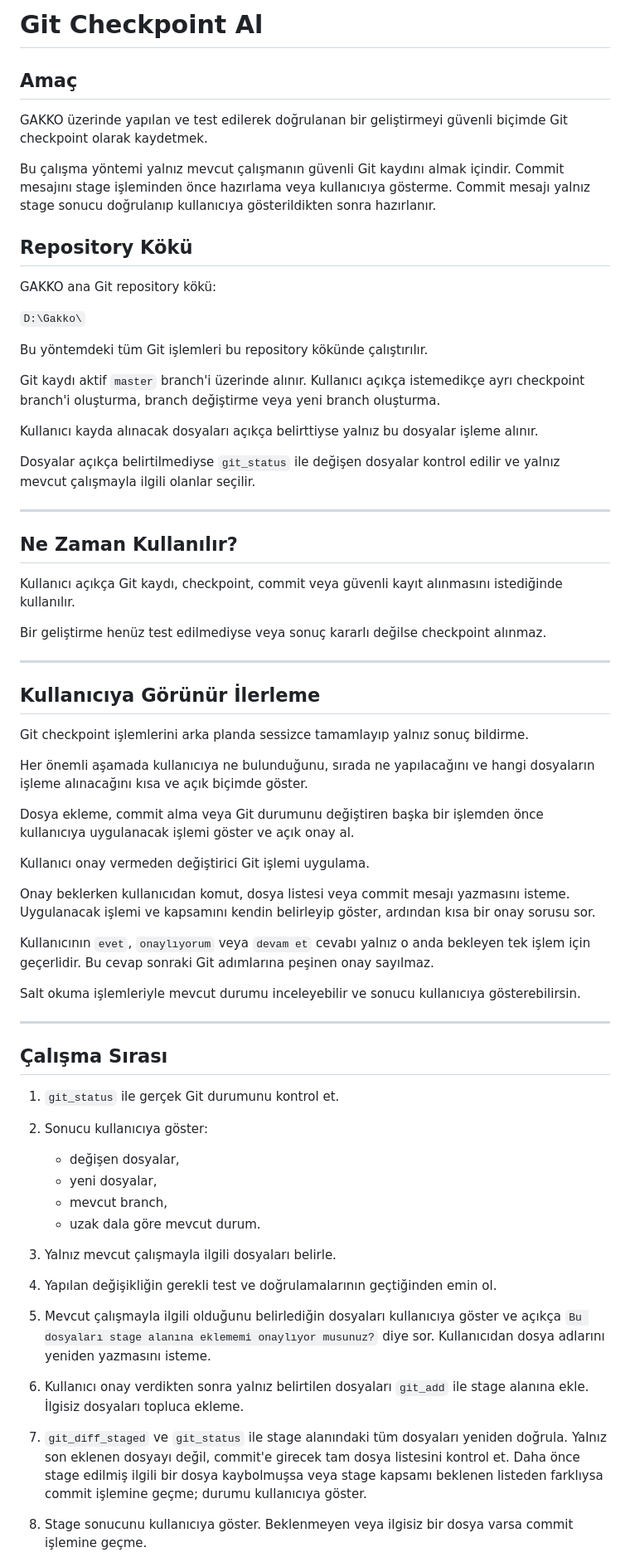
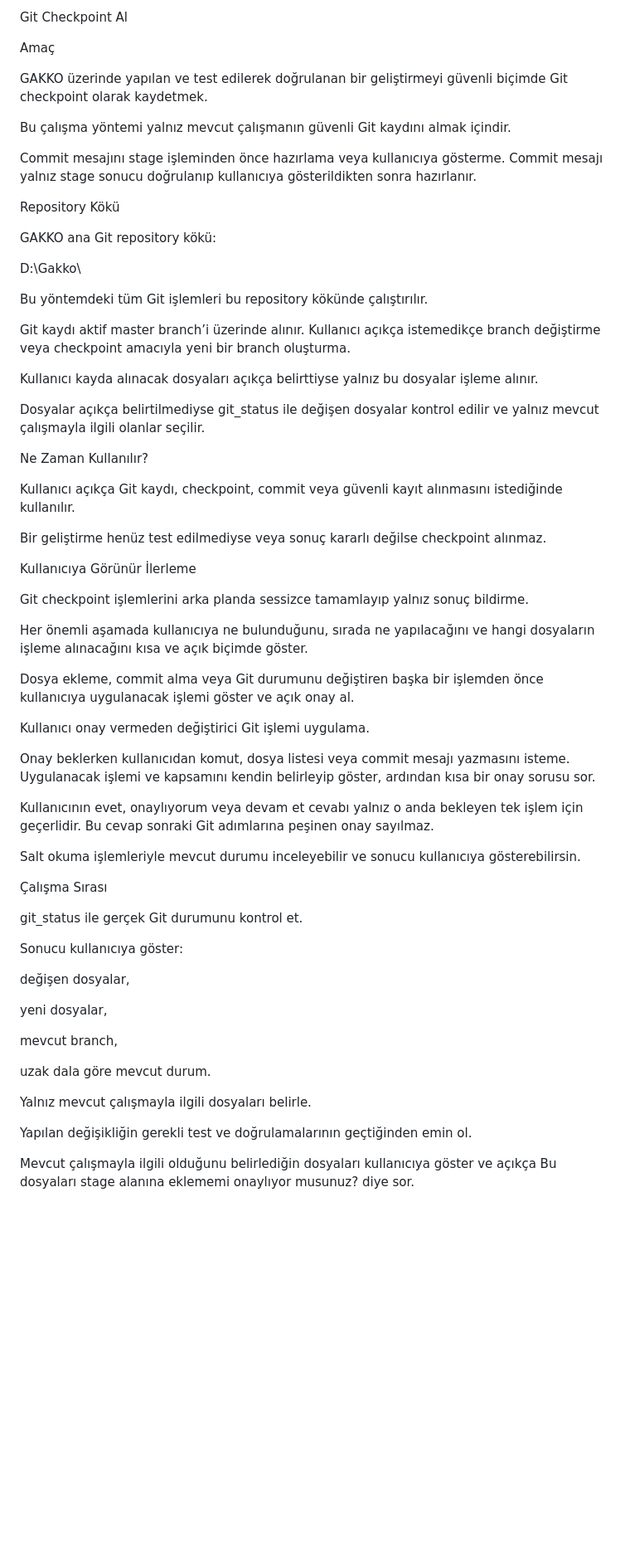
Before and after one commit to Dostko/Gakko, a Markdown page: GAKKO_YUVA/Calisma_Yontemleri/git_checkpoint_al.md, the part around one of its changes. Shown at 83% size. GitHub-like rendering; blank space fills up the shorter version.

```diff
--- a/GAKKO_YUVA/Calisma_Yontemleri/git_checkpoint_al.md
+++ b/GAKKO_YUVA/Calisma_Yontemleri/git_checkpoint_al.md
@@ -1,37 +1,34 @@
-# Git Checkpoint Al
+Git Checkpoint Al
 
-## Amaç
+Amaç
 
 GAKKO üzerinde yapılan ve test edilerek doğrulanan bir geliştirmeyi güvenli biçimde Git checkpoint olarak kaydetmek.
 
 Bu çalışma yöntemi yalnız mevcut çalışmanın güvenli Git kaydını almak içindir.
+
 Commit mesajını stage işleminden önce hazırlama veya kullanıcıya gösterme. Commit mesajı yalnız stage sonucu doğrulanıp kullanıcıya gösterildikten sonra hazırlanır.
 
-## Repository Kökü
+Repository Kökü
 
 GAKKO ana Git repository kökü:
 
-`D:\Gakko\`
+D:\Gakko\
 
 Bu yöntemdeki tüm Git işlemleri bu repository kökünde çalıştırılır.
 
-Git kaydı aktif `master` branch'i üzerinde alınır. Kullanıcı açıkça istemedikçe ayrı checkpoint branch'i oluşturma, branch değiştirme veya yeni branch oluşturma.
+Git kaydı aktif master branch’i üzerinde alınır. Kullanıcı açıkça istemedikçe branch değiştirme veya checkpoint amacıyla yeni bir branch oluşturma.
 
 Kullanıcı kayda alınacak dosyaları açıkça belirttiyse yalnız bu dosyalar işleme alınır.
 
-Dosyalar açıkça belirtilmediyse `git_status` ile değişen dosyalar kontrol edilir ve yalnız mevcut çalışmayla ilgili olanlar seçilir.
+Dosyalar açıkça belirtilmediyse git_status ile değişen dosyalar kontrol edilir ve yalnız mevcut çalışmayla ilgili olanlar seçilir.
 
----
-
-## Ne Zaman Kullanılır?
+Ne Zaman Kullanılır?
 
 Kullanıcı açıkça Git kaydı, checkpoint, commit veya güvenli kayıt alınmasını istediğinde kullanılır.
 
 Bir geliştirme henüz test edilmediyse veya sonuç kararlı değilse checkpoint alınmaz.
 
----
-
-## Kullanıcıya Görünür İlerleme
+Kullanıcıya Görünür İlerleme
 
 Git checkpoint işlemlerini arka planda sessizce tamamlayıp yalnız sonuç bildirme.
 
@@ -43,36 +40,27 @@ Kullanıcı onay vermeden değiştirici Git işlemi uygulama.
 
 Onay beklerken kullanıcıdan komut, dosya listesi veya commit mesajı yazmasını isteme. Uygulanacak işlemi ve kapsamını kendin belirleyip göster, ardından kısa bir onay sorusu sor.
 
-Kullanıcının `evet`, `onaylıyorum` veya `devam et` cevabı yalnız o anda bekleyen tek işlem için geçerlidir. Bu cevap sonraki Git adımlarına peşinen onay sayılmaz.
+Kullanıcının evet, onaylıyorum veya devam et cevabı yalnız o anda bekleyen tek işlem için geçerlidir. Bu cevap sonraki Git adımlarına peşinen onay sayılmaz.
 
 Salt okuma işlemleriyle mevcut durumu inceleyebilir ve sonucu kullanıcıya gösterebilirsin.
 
----
+Çalışma Sırası
 
-## Çalışma Sırası
+git_status ile gerçek Git durumunu kontrol et.
 
-1. `git_status` ile gerçek Git durumunu kontrol et.
+Sonucu kullanıcıya göster:
 
-2. Sonucu kullanıcıya göster:
-   - değişen dosyalar,
-   - yeni dosyalar,
-   - mevcut branch,
-   - uzak dala göre mevcut durum.
+değişen dosyalar,
 
-3. Yalnız mevcut çalışmayla ilgili dosyaları belirle.
+yeni dosyalar,
 
-4. Yapılan değişikliğin gerekli test ve doğrulamalarının geçtiğinden emin ol.
+mevcut branch,
 
-5. Mevcut çalışmayla ilgili olduğunu belirlediğin dosyaları kullanıcıya göster ve açıkça `Bu dosyaları stage alanına eklememi onaylıyor musunuz?` diye sor.
-   Kullanıcıdan dosya adlarını yeniden yazmasını isteme.
+uzak dala göre mevcut durum.
 
-6. Kullanıcı onay verdikten sonra yalnız belirtilen dosyaları `git_add` ile stage alanına ekle.
-   İlgisiz dosyaları topluca ekleme.
+Yalnız mevcut çalışmayla ilgili dosyaları belirle.
 
-7. `git_diff_staged` ve `git_status` ile stage alanındaki tüm dosyaları yeniden doğrula.
-   Yalnız son eklenen dosyayı değil, commit'e girecek tam dosya listesini kontrol et.
-   Daha önce stage edilmiş ilgili bir dosya kaybolmuşsa veya stage kapsamı beklenen listeden farklıysa commit işlemine geçme; durumu kullanıcıya göster.
+Yapılan değişikliğin gerekli test ve doğrulamalarının geçtiğinden emin ol.
 
-8. Stage sonucunu kullanıcıya göster.
-   Beklenmeyen veya ilgisiz bir dosya varsa commit işlemine geçme.
+Mevcut çalışmayla ilgili olduğunu belirlediğin dosyaları kullanıcıya göster ve açıkça Bu dosyaları stage alanına eklememi onaylıyor musunuz? diye sor.
 
```
Also changed, not shown: other parts of GAKKO_YUVA/Calisma_Yontemleri/git_checkpoint_al.md (+64 -40 lines).
